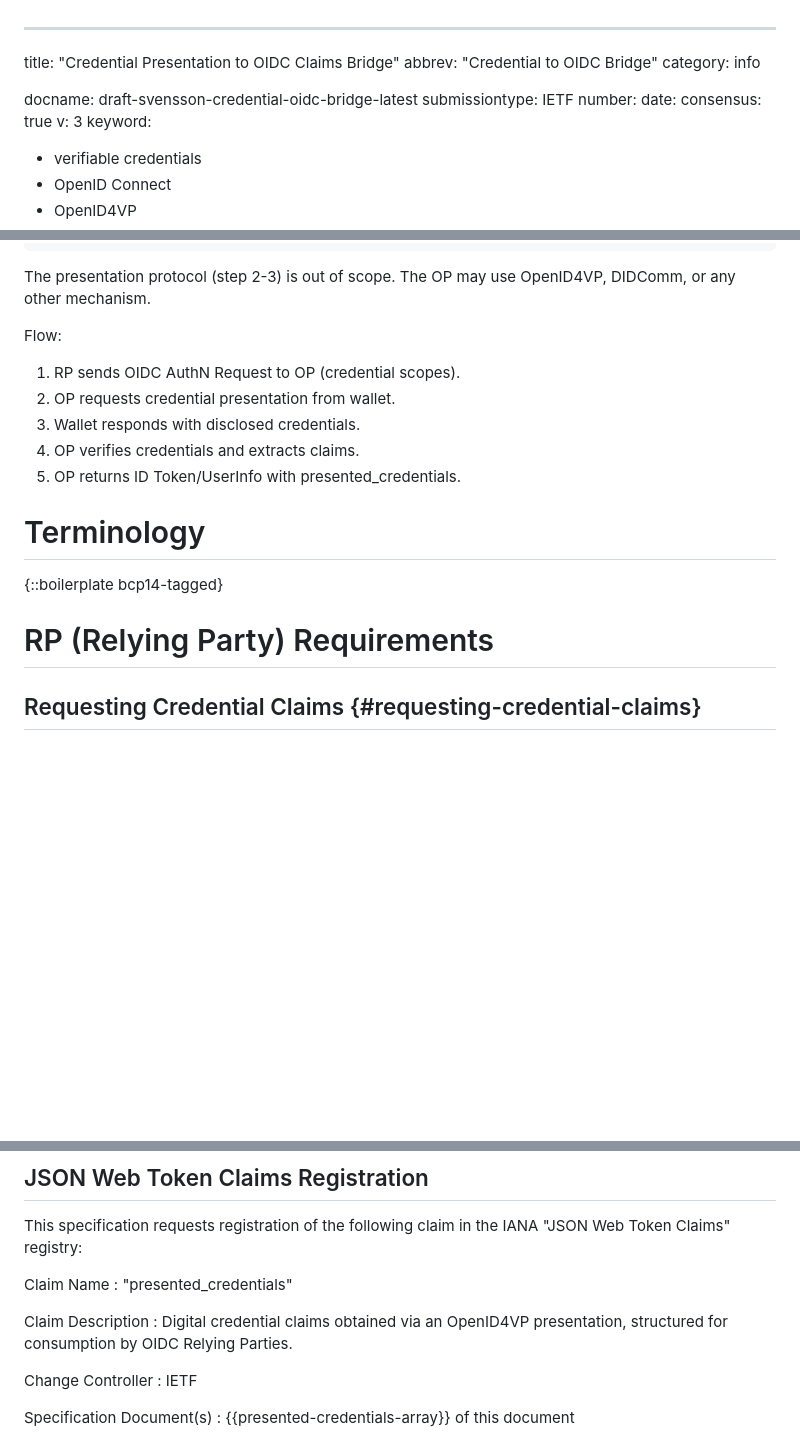
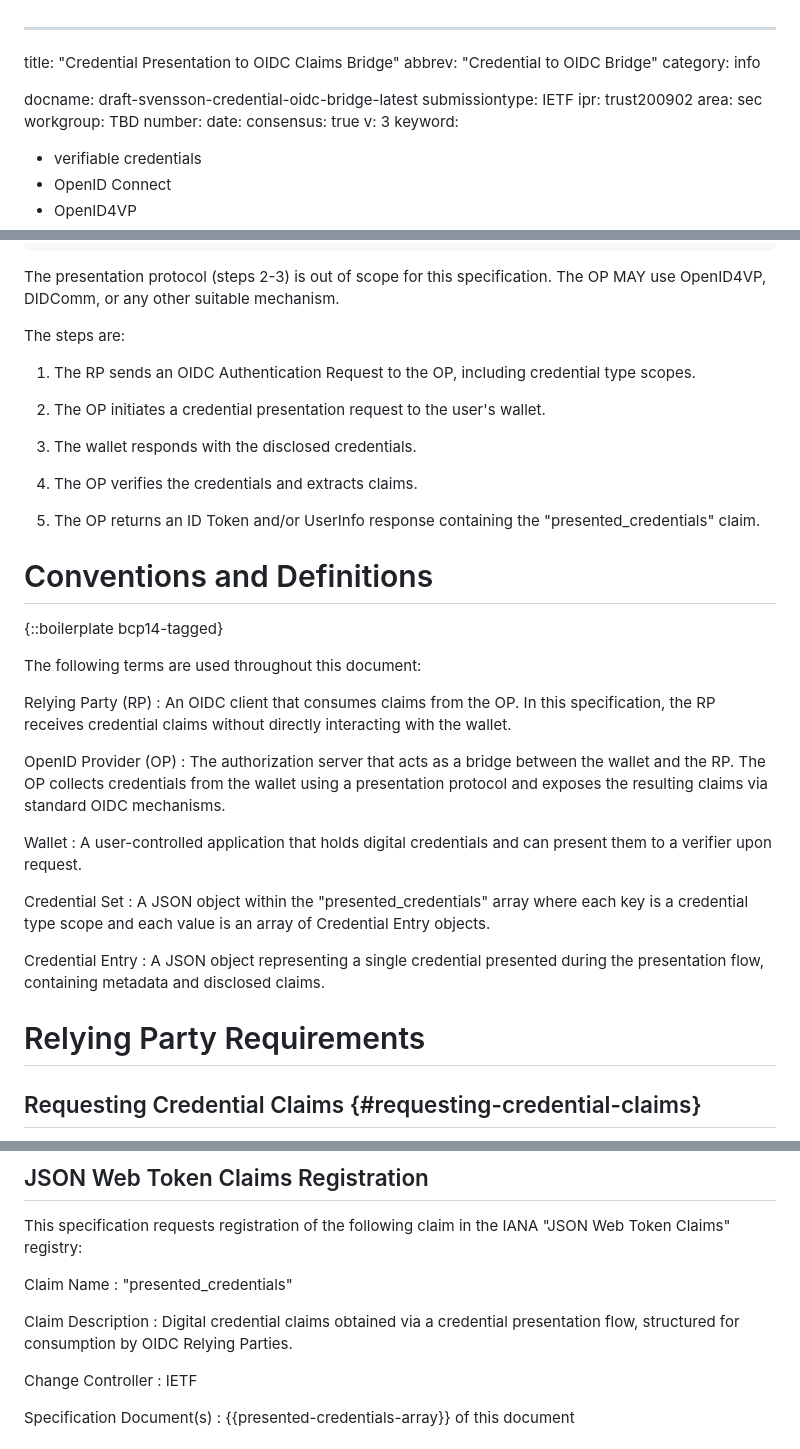
Before and after one commit to masv3971/rfc_credential_oidc_bridge, a Markdown page: draft-svensson-credential-oidc-bridge.md, 3 parts joined by grey strips. GitHub-like rendering; blank space fills up the shorter version.

Commit message:
Some touching up.

```diff
--- a/draft-svensson-credential-oidc-bridge.md
+++ b/draft-svensson-credential-oidc-bridge.md
@@ -5,6 +5,9 @@ category: info
 
 docname: draft-svensson-credential-oidc-bridge-latest
 submissiontype: IETF
+ipr: trust200902
+area: sec
+workgroup: TBD
 number:
 date:
 consensus: true
@@ -134,22 +135,56 @@ the participants:
 +--------+                +------------------+
 ~~~
 
-The presentation protocol (step 2-3) is out of scope.
-The OP may use OpenID4VP, DIDComm, or any other mechanism.
+The presentation protocol (steps 2-3) is out of scope for this
+specification.  The OP MAY use OpenID4VP, DIDComm, or any other
+suitable mechanism.
 
-Flow:
+The steps are:
 
-1. RP sends OIDC AuthN Request to OP (credential scopes).
-2. OP requests credential presentation from wallet.
-3. Wallet responds with disclosed credentials.
-4. OP verifies credentials and extracts claims.
-5. OP returns ID Token/UserInfo with presented_credentials.
+1.  The RP sends an OIDC Authentication Request to the OP,
+    including credential type scopes.
 
-# Terminology
+2.  The OP initiates a credential presentation request to the
+    user's wallet.
+
+3.  The wallet responds with the disclosed credentials.
+
+4.  The OP verifies the credentials and extracts claims.
+
+5.  The OP returns an ID Token and/or UserInfo response containing
+    the "presented_credentials" claim.
+
+# Conventions and Definitions
 
 {::boilerplate bcp14-tagged}
 
-# RP (Relying Party) Requirements
+The following terms are used throughout this document:
+
+Relying Party (RP)
+: An OIDC client that consumes claims from the OP.  In this
+  specification, the RP receives credential claims without
+  directly interacting with the wallet.
+
+OpenID Provider (OP)
+: The authorization server that acts as a bridge between the
+  wallet and the RP.  The OP collects credentials from the wallet
+  using a presentation protocol and exposes the resulting claims
+  via standard OIDC mechanisms.
+
+Wallet
+: A user-controlled application that holds digital credentials and
+  can present them to a verifier upon request.
+
+Credential Set
+: A JSON object within the "presented_credentials" array where
+  each key is a credential type scope and each value is an array
+  of Credential Entry objects.
+
+Credential Entry
+: A JSON object representing a single credential presented during
+  the presentation flow, containing metadata and disclosed claims.
+
+# Relying Party Requirements
 
 ## Requesting Credential Claims {#requesting-credential-claims}
 
@@ -1228,8 +1265,8 @@ Claim Name
 : "presented_credentials"
 
 Claim Description
-: Digital credential claims obtained via an OpenID4VP presentation,
-  structured for consumption by OIDC Relying Parties.
+: Digital credential claims obtained via a credential presentation
+  flow, structured for consumption by OIDC Relying Parties.
 
 Change Controller
 : IETF
```
Also changed, not shown: other parts of draft-svensson-credential-oidc-bridge.md (+9 -9 lines).
